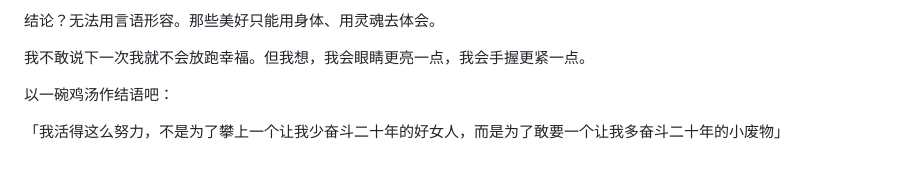
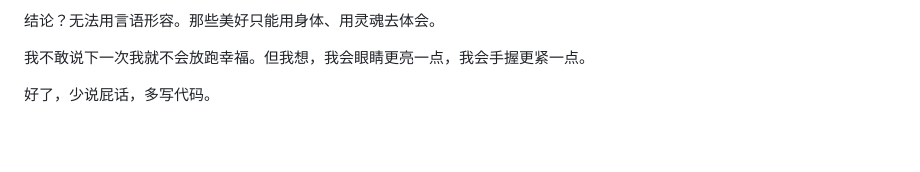
Before and after one commit to Saodd/tech-blog-content, a Markdown page: 2021/210809-Thinking-Summer.md, the part around the change. Rendered like a GitHub page; blank space fills up the shorter version.

```diff
--- a/2021/210809-Thinking-Summer.md
+++ b/2021/210809-Thinking-Summer.md
@@ -142,6 +142,4 @@ TMD真是令人热泪盈眶，我已经多久没听过这么朴实这么动人
 
 我不敢说下一次我就不会放跑幸福。但我想，我会眼睛更亮一点，我会手握更紧一点。
 
-以一碗鸡汤作结语吧：
-
-「我活得这么努力，不是为了攀上一个让我少奋斗二十年的好女人，而是为了敢要一个让我多奋斗二十年的小废物」
+好了，少说屁话，多写代码。
```
Also changed, not shown: 2021/210814-learn-wechat-miniapp.md (added, +286 -0 lines), pic/2021/210815-1-小程序成品图.png (added), 1 other file.
